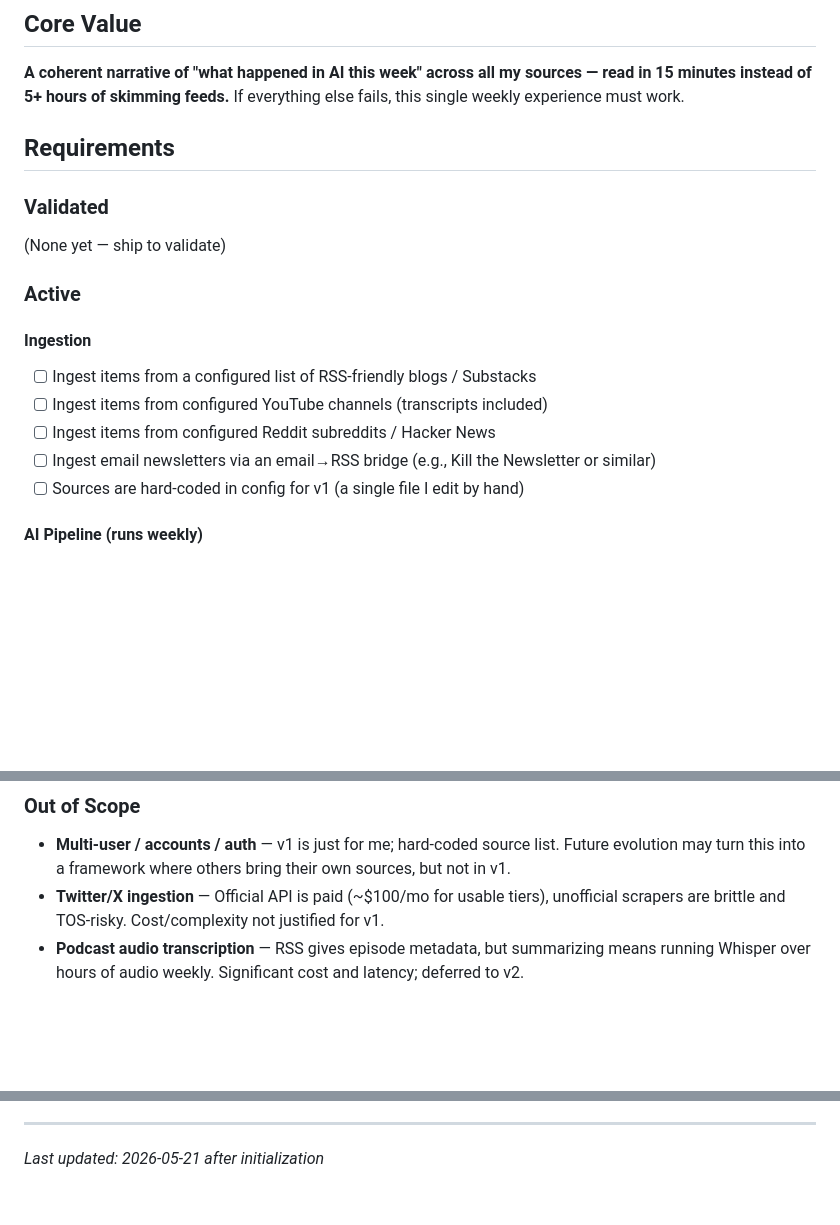
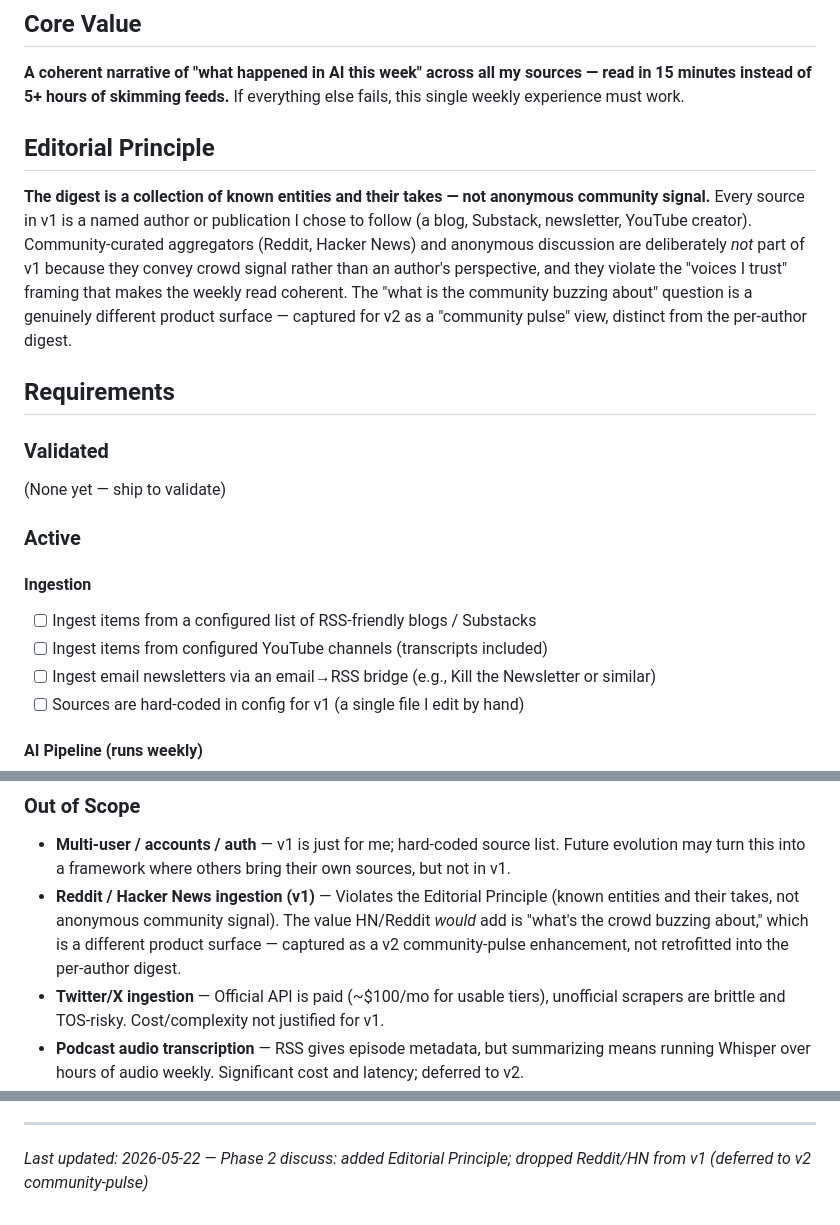
Before and after one commit to dsickles/AI-Digest, a Markdown page: .planning/PROJECT.md, 3 parts joined by grey strips. Rendered like a GitHub page; blank space fills up the shorter version.

```diff
--- a/.planning/PROJECT.md
+++ b/.planning/PROJECT.md
@@ -7,6 +7,10 @@ A personal, fully-automated weekly AI news and information digest delivered as a
 ## Core Value
 
 **A coherent narrative of "what happened in AI this week" across all my sources — read in 15 minutes instead of 5+ hours of skimming feeds.** If everything else fails, this single weekly experience must work.
+
+## Editorial Principle
+
+**The digest is a collection of known entities and their takes — not anonymous community signal.** Every source in v1 is a named author or publication I chose to follow (a blog, Substack, newsletter, YouTube creator). Community-curated aggregators (Reddit, Hacker News) and anonymous discussion are deliberately *not* part of v1 because they convey crowd signal rather than an author's perspective, and they violate the "voices I trust" framing that makes the weekly read coherent. The "what is the community buzzing about" question is a genuinely different product surface — captured for v2 as a "community pulse" view, distinct from the per-author digest.
 
 ## Requirements
 
@@ -23,7 +27,6 @@ A personal, fully-automated weekly AI news and information digest delivered as a
 #### Ingestion
 - [ ] Ingest items from a configured list of RSS-friendly blogs / Substacks
 - [ ] Ingest items from configured YouTube channels (transcripts included)
-- [ ] Ingest items from configured Reddit subreddits / Hacker News
 - [ ] Ingest email newsletters via an email→RSS bridge (e.g., Kill the Newsletter or similar)
 - [ ] Sources are hard-coded in config for v1 (a single file I edit by hand)
 
@@ -50,6 +53,7 @@ A personal, fully-automated weekly AI news and information digest delivered as a
 <!-- Explicit boundaries with reasoning to prevent re-adding. -->
 
 - **Multi-user / accounts / auth** — v1 is just for me; hard-coded source list. Future evolution may turn this into a framework where others bring their own sources, but not in v1.
+- **Reddit / Hacker News ingestion (v1)** — Violates the Editorial Principle (known entities and their takes, not anonymous community signal). The value HN/Reddit *would* add is "what's the crowd buzzing about," which is a different product surface — captured as a v2 community-pulse enhancement, not retrofitted into the per-author digest.
 - **Twitter/X ingestion** — Official API is paid (~$100/mo for usable tiers), unofficial scrapers are brittle and TOS-risky. Cost/complexity not justified for v1.
 - **Podcast audio transcription** — RSS gives episode metadata, but summarizing means running Whisper over hours of audio weekly. Significant cost and latency; deferred to v2.
 - **LinkedIn creator ingestion** — No clean ingestion path; not worth the scraping fragility for v1.
@@ -104,4 +109,4 @@ This document evolves at phase transitions and milestone boundaries.
 4. Update Context with current state
 
 ---
-*Last updated: 2026-05-21 after initialization*
+*Last updated: 2026-05-22 — Phase 2 discuss: added Editorial Principle; dropped Reddit/HN from v1 (deferred to v2 community-pulse)*
```
Also changed, not shown: other parts of .planning/PROJECT.md (+1 -0 lines), .planning/REQUIREMENTS.md (+5 -5 lines), .planning/ROADMAP.md (+7 -6 lines).
